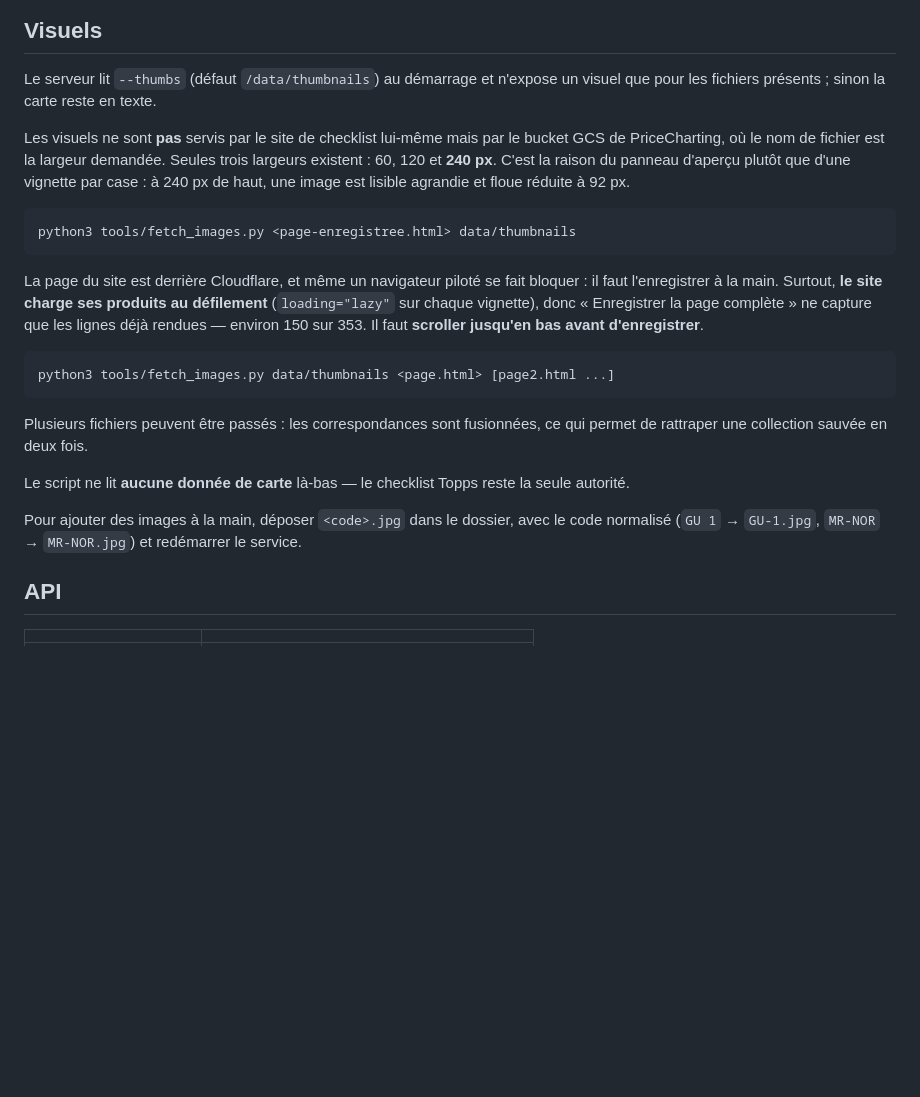
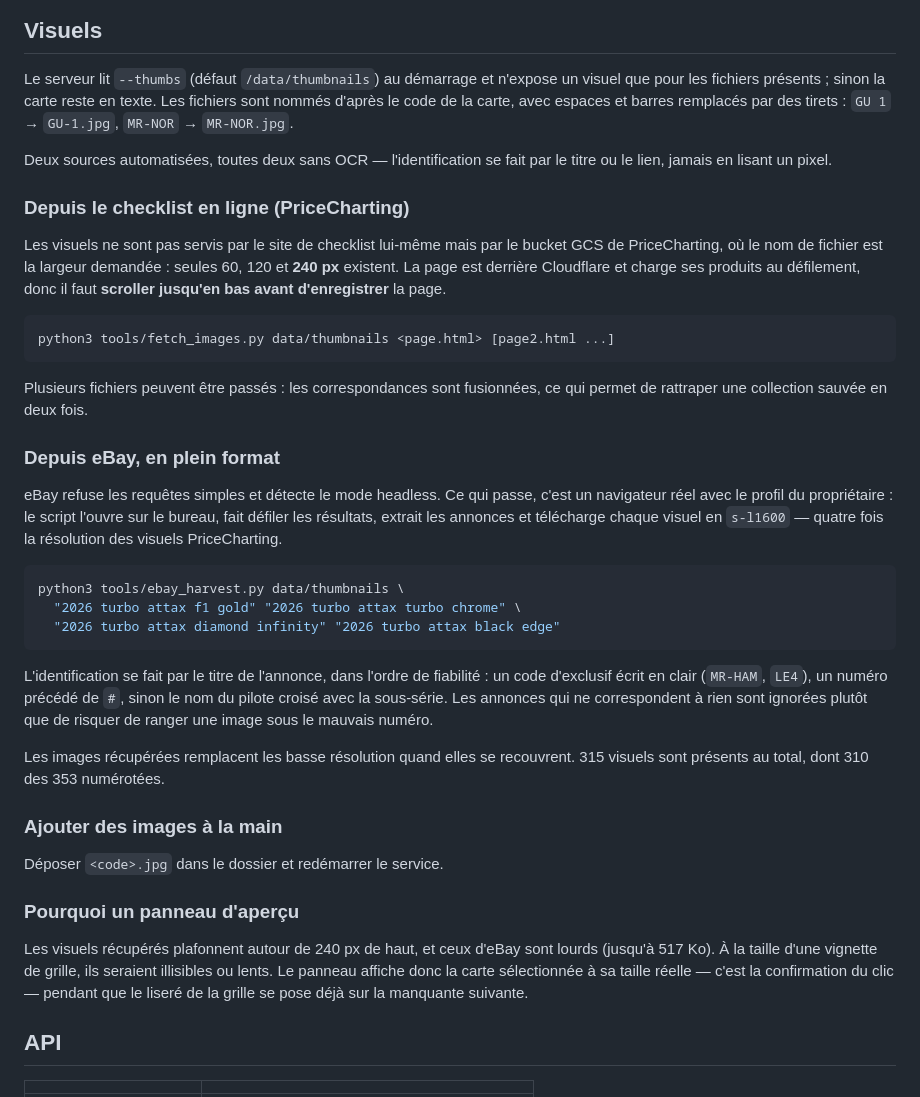
Before and after one commit to blaurans/topps, a Markdown page: README.md, the part around the change. Rendered like a GitHub page; blank space fills up the shorter version.

Commit message:
Documenter la section Visuels
Outil de recolte eBay, panneau d'apercu, et suppression de la reference
a deskew.py, qui n'existe plus.

````diff
--- a/README.md
+++ b/README.md
@@ -151,23 +151,20 @@ redémarrer.
 
 Le serveur lit `--thumbs` (défaut `/data/thumbnails`) au démarrage et
 n'expose un visuel que pour les fichiers présents ; sinon la carte reste
-en texte.
+en texte. Les fichiers sont nommés d'après le code de la carte, avec
+espaces et barres remplacés par des tirets : `GU 1` → `GU-1.jpg`,
+`MR-NOR` → `MR-NOR.jpg`.
 
-Les visuels ne sont **pas** servis par le site de checklist lui-même mais
-par le bucket GCS de PriceCharting, où le nom de fichier est la largeur
-demandée. Seules trois largeurs existent : 60, 120 et **240 px**. C'est
-la raison du panneau d'aperçu plutôt que d'une vignette par case : à 240 px
-de haut, une image est lisible agrandie et floue réduite à 92 px.
+Deux sources automatisées, toutes deux sans OCR — l'identification se fait
+par le titre ou le lien, jamais en lisant un pixel.
 
-```sh
-python3 tools/fetch_images.py <page-enregistree.html> data/thumbnails
-```
+### Depuis le checklist en ligne (PriceCharting)
 
-La page du site est derrière Cloudflare, et même un navigateur piloté se
-fait bloquer : il faut l'enregistrer à la main. Surtout, **le site charge
-ses produits au défilement** (`loading="lazy"` sur chaque vignette), donc
-« Enregistrer la page complète » ne capture que les lignes déjà rendues —
-environ 150 sur 353. Il faut **scroller jusqu'en bas avant d'enregistrer**.
+Les visuels ne sont pas servis par le site de checklist lui-même mais par
+le bucket GCS de PriceCharting, où le nom de fichier est la largeur
+demandée : seules 60, 120 et **240 px** existent. La page est derrière
+Cloudflare et charge ses produits au défilement, donc il faut
+**scroller jusqu'en bas avant d'enregistrer** la page.
 
 ```sh
 python3 tools/fetch_images.py data/thumbnails <page.html> [page2.html ...]
@@ -176,12 +173,40 @@ python3 tools/fetch_images.py data/thumbnails <page.html> [page2.html ...]
 Plusieurs fichiers peuvent être passés : les correspondances sont
 fusionnées, ce qui permet de rattraper une collection sauvée en deux fois.
 
-Le script ne lit **aucune donnée de carte** là-bas — le checklist Topps
-reste la seule autorité.
+### Depuis eBay, en plein format
 
-Pour ajouter des images à la main, déposer `<code>.jpg` dans le dossier,
-avec le code normalisé (`GU 1` → `GU-1.jpg`, `MR-NOR` → `MR-NOR.jpg`) et
-redémarrer le service.
+eBay refuse les requêtes simples et détecte le mode headless. Ce qui passe,
+c'est un navigateur réel avec le profil du propriétaire : le script l'ouvre
+sur le bureau, fait défiler les résultats, extrait les annonces et
+télécharge chaque visuel en `s-l1600` — quatre fois la résolution des
+visuels PriceCharting.
+
+```sh
+python3 tools/ebay_harvest.py data/thumbnails \
+  "2026 turbo attax f1 gold" "2026 turbo attax turbo chrome" \
+  "2026 turbo attax diamond infinity" "2026 turbo attax black edge"
+```
+
+L'identification se fait par le titre de l'annonce, dans l'ordre de
+fiabilité : un code d'exclusif écrit en clair (`MR-HAM`, `LE4`), un numéro
+précédé de `#`, sinon le nom du pilote croisé avec la sous-série. Les
+annonces qui ne correspondent à rien sont ignorées plutôt que de risquer
+de ranger une image sous le mauvais numéro.
+
+Les images récupérées remplacent les basse résolution quand elles se
+recouvrent. 315 visuels sont présents au total, dont 310 des 353 numérotées.
+
+### Ajouter des images à la main
+
+Déposer `<code>.jpg` dans le dossier et redémarrer le service.
+
+### Pourquoi un panneau d'aperçu
+
+Les visuels récupérés plafonnent autour de 240 px de haut, et ceux d'eBay
+sont lourds (jusqu'à 517 Ko). À la taille d'une vignette de grille, ils
+seraient illisibles ou lents. Le panneau affiche donc la carte sélectionnée
+à sa taille réelle — c'est la confirmation du clic — pendant que le liseré
+de la grille se pose déjà sur la manquante suivante.
 
 ## API
 
````
